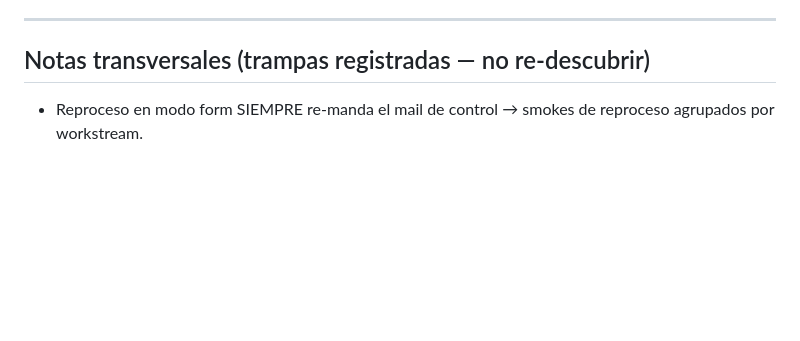
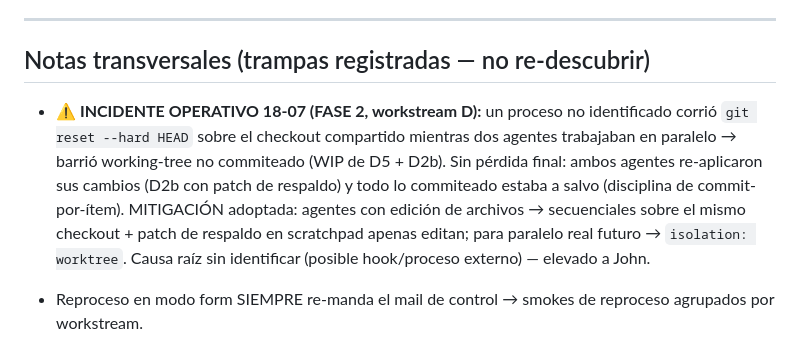
Before and after one commit to jzenteno-creador/ssb-workspace, a Markdown page: docs/plans/LEDGER_backlog-login_2026-07.md, the part around the change. Rendered like a GitHub page; blank space fills up the shorter version.

Commit message:
docs(ledger): D2 done + incidente git reset externo registrado (mitigación: secuencial + patches de respaldo) — D3-UI en IMPL
Co-Authored-By: Claude Fable 5 <noreply@anthropic.com>

```diff
--- a/docs/plans/LEDGER_backlog-login_2026-07.md
+++ b/docs/plans/LEDGER_backlog-login_2026-07.md
@@ -179,6 +179,8 @@ Rama nueva desde master · GATE UI: mockup HTML estático aprobado antes de cód
 
 ## Notas transversales (trampas registradas — no re-descubrir)
 
+- **⚠ INCIDENTE OPERATIVO 18-07 (FASE 2, workstream D):** un proceso no identificado corrió `git reset --hard HEAD` sobre el checkout compartido mientras dos agentes trabajaban en paralelo → barrió working-tree no commiteado (WIP de D5 + D2b). Sin pérdida final: ambos agentes re-aplicaron sus cambios (D2b con patch de respaldo) y todo lo commiteado estaba a salvo (disciplina de commit-por-ítem). MITIGACIÓN adoptada: agentes con edición de archivos → secuenciales sobre el mismo checkout + patch de respaldo en scratchpad apenas editan; para paralelo real futuro → `isolation: worktree`. Causa raíz sin identificar (posible hook/proceso externo) — elevado a John.
+
 - Reproceso en modo form SIEMPRE re-manda el mail de control → smokes de reproceso agrupados por workstream.
 - Harness activo: `ssb-workspace/validador-aduana/n8n/control_de_bill_of_lading/sdk/` (56 `put_*.py`); el repo hermano `validador-aduanal` está CONGELADO sin los PUTs de julio. Familia `a2fix` exige `--apply`; `r2_*` ejecutan sin flag.
 - Espejos SDK (`_comparador.js`, `iny_*.js`, `code_mailing_resolver.js`, `code_armar_productos_fcpe.js`) se actualizan en el MISMO commit que su PUT.
```
